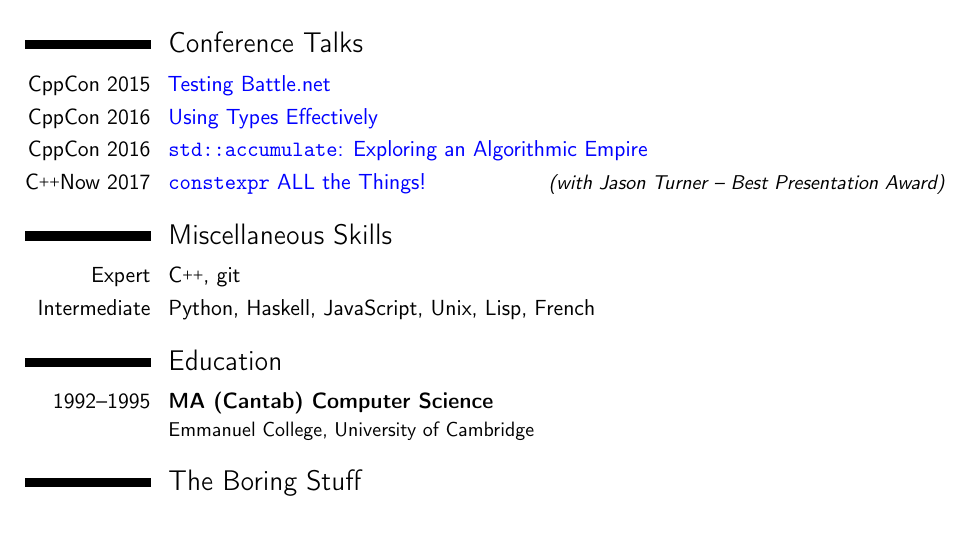
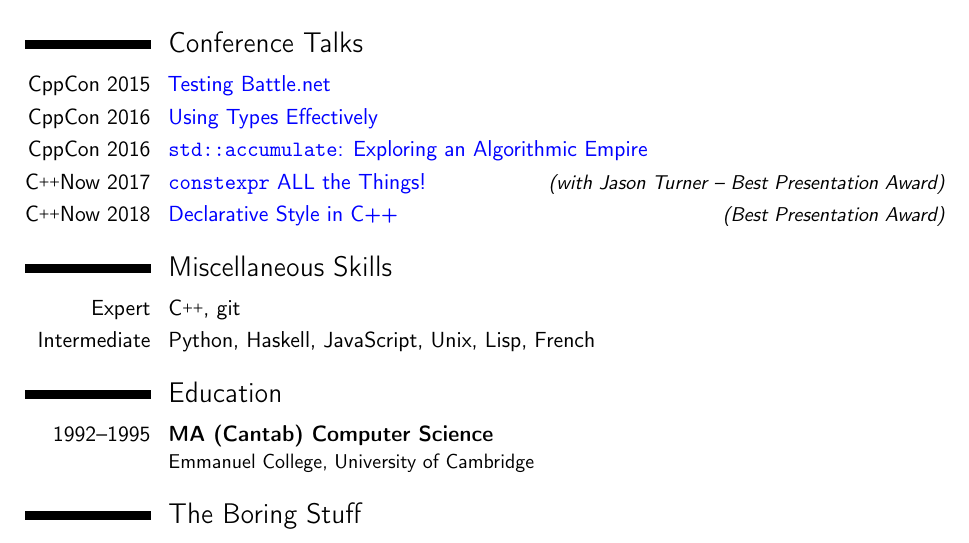
Before and after one commit to elbeno/resume, a LaTeX CV (resume.tex): part of page 2 of 2, cut so that both start at the same text. Compiled offline with pdfLaTeX.

Commit message:
Add C++Now 2018 talk

```diff
--- a/resume.tex
+++ b/resume.tex
@@ -118,6 +115,7 @@
 \cvitemwithcomment{CppCon 2016}{\href{https://www.youtube.com/watch?v=ojZbFIQSdl8}{\color{blue}{Using Types Effectively}}}{}
 \cvitemwithcomment{CppCon 2016}{\href{https://www.youtube.com/watch?v=B6twozNPUoA}{\color{blue}{\texttt{std::accumulate}: Exploring an Algorithmic Empire}}}{}
 \cvitemwithcomment{\cplusplus{}Now 2017}{\href{https://www.youtube.com/watch?v=HMB9oXFobJc}{\color{blue}{\texttt{constexpr} ALL the Things!}}}{(with Jason Turner -- Best Presentation Award)}
+\cvitemwithcomment{\cplusplus{}Now 2018}{\href{https://cppnow2018.sched.com/event/EC7i/easy-to-use-hard-to-misuse-declarative-style-in-c}{\color{blue}{Declarative Style in C++}}}{(Best Presentation Award)}
 
 \section{Miscellaneous Skills}
 \cvitemwithcomment{Expert}{\cplusplus, git}{}
```
Also changed, not shown: resume.pdf, resume.tex (3 more changed lines).
